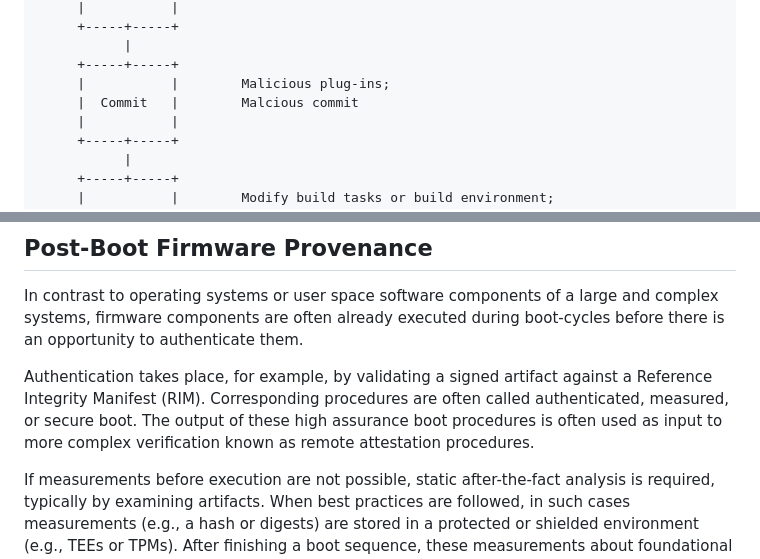
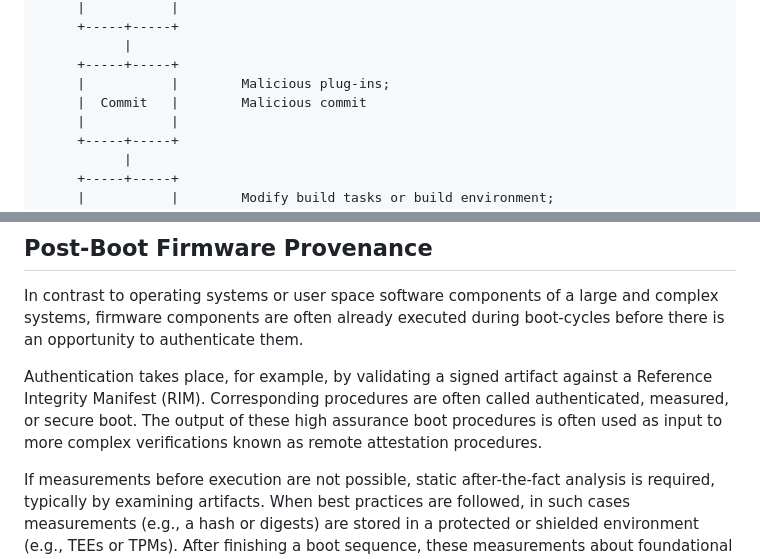
Before and after one commit to yogeshbdeshpande/draft-ietf-scitt-software-use-cases, a Markdown page: draft-ietf-scitt-software-use-cases.md, 2 parts joined by grey strips. GitHub-like rendering.

```diff
--- a/draft-ietf-scitt-software-use-cases.md
+++ b/draft-ietf-scitt-software-use-cases.md
@@ -84,7 +84,7 @@ Recently, the global community has experienced numerous supply chain attacks tar
            |
      +-----+-----+
      |           |        Malicious plug-ins;
-     |  Commit   |        Malcious commit
+     |  Commit   |        Malicious commit
      |           |
      +-----+-----+
            |
@@ -233,7 +233,7 @@ In contrast to operating systems or user space software components of a large an
 
 Authentication takes place, for example, by validating a signed artifact against a Reference Integrity Manifest (RIM).
 Corresponding procedures are often called authenticated, measured, or secure boot.
-The output of these high assurance boot procedures is often used as input to more complex verification known as remote attestation procedures.
+The output of these high assurance boot procedures is often used as input to more complex verifications known as remote attestation procedures.
 
 If measurements before execution are not possible, static after-the-fact analysis is required, typically by examining artifacts.
 When best practices are followed, in such cases measurements (e.g., a hash or digests) are stored in a protected or shielded environment (e.g., TEEs or TPMs).
```
Also changed, not shown: other parts of draft-ietf-scitt-software-use-cases.md (+37 -30 lines).
